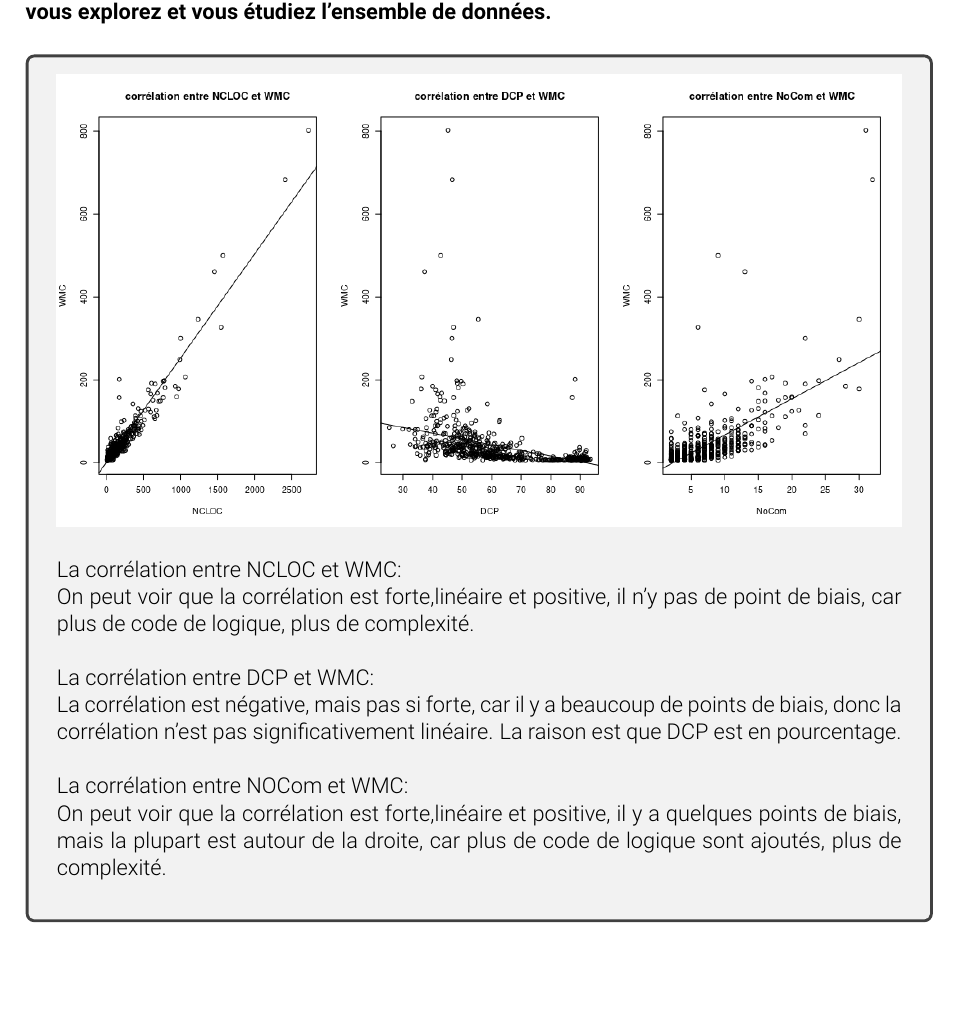
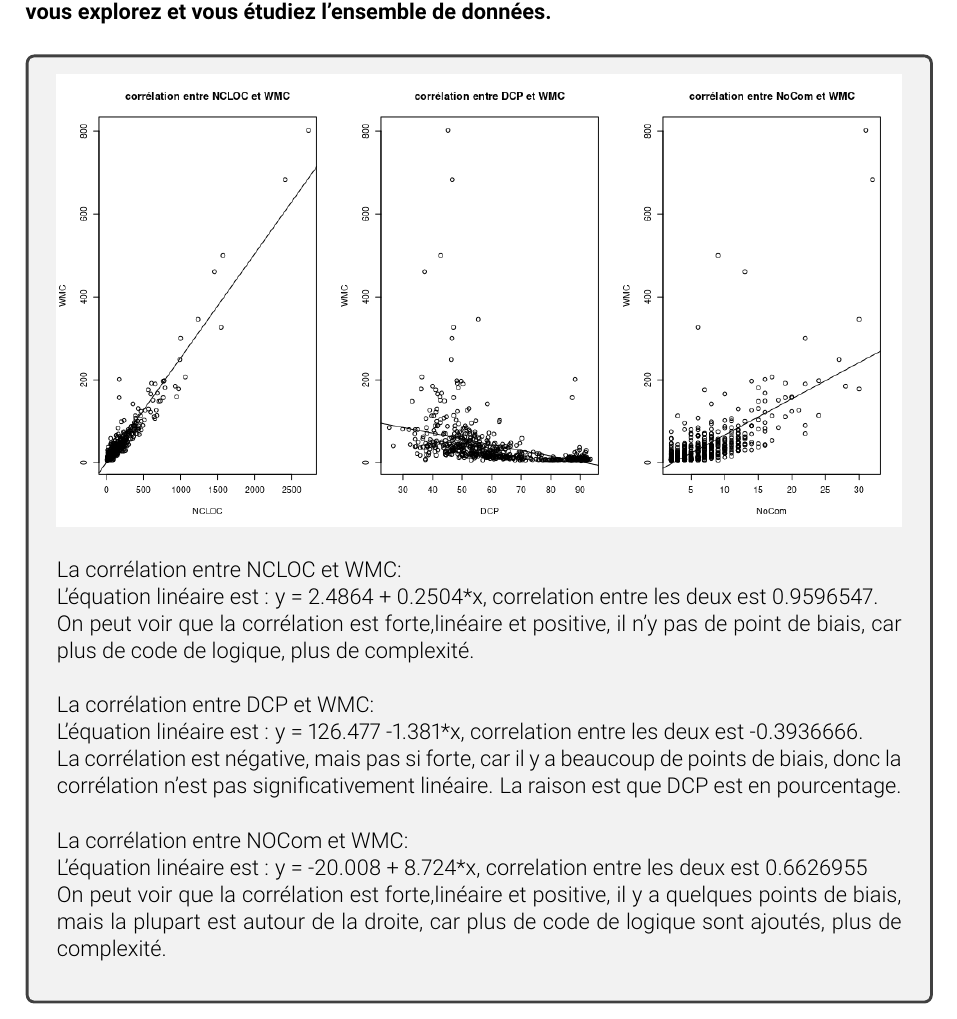
Before and after one commit to ZoeWang0505/IFT3913Devoir2, a LaTeX document (IFT3913DEVOIR2.tex): part of page 4 of 6 before the commit and part of page 5 of 7 after it, cut so that both start at the same text, the shorter picture padded with empty space. Compiled offline with pdfLaTeX.

Commit message:
update for correlation and equation.

```diff
--- a/IFT3913DEVOIR2.tex
+++ b/IFT3913DEVOIR2.tex
@@ -139,14 +144,17 @@ informations pertinentes et décrivez les distributions.}
          \includegraphics[width=1\columnwidth]{T3.png}
          \end{center}
          La corrélation entre NCLOC et WMC:\\
+         L'équation linéaire est : y = 2.4864 + 0.2504*x, correlation entre les deux est 0.9596547.\\
          On peut voir que la corrélation est forte,linéaire et positive,
          il n’y pas de point de biais, car plus de code de logique, plus de complexité.\\
 
          La corrélation entre DCP et WMC:\\
+         L'équation linéaire est : y = 126.477 -1.381*x, correlation entre les deux est -0.3936666.\\
          La corrélation est négative, mais pas si forte, car il y a beaucoup de points de biais, donc la corrélation n’est pas significativement  linéaire.
          La raison est que DCP est en pourcentage.\\
 
          La corrélation entre NOCom et WMC:\\
+         L'équation linéaire est : y = -20.008 + 8.724*x, correlation entre les deux est 0.6626955\\
          On peut voir que la corrélation est forte,linéaire et positive,
          il y a quelques points de biais, mais la  plupart est autour de la droite,
          car plus de code de logique sont ajoutés, plus de complexité.\\
```
Also changed, not shown: T1.1.png (added), IFT3913DEVOIR2.tex (5 more changed lines), 1 other file.
